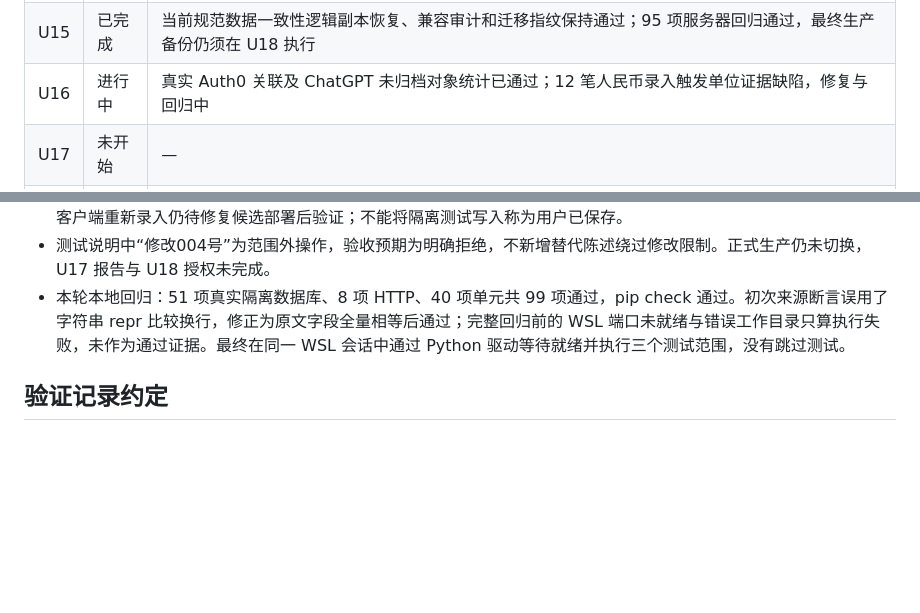
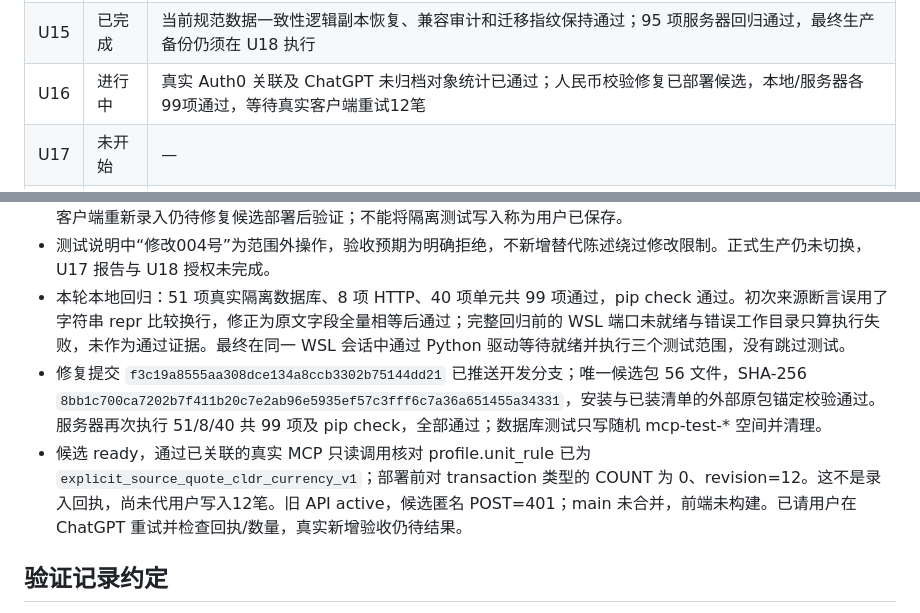
Before and after one commit to crgken/datavyx, a Markdown page: docs/50-运行记录/MCP改造开发进度-2026-11-12.md, 2 parts joined by grey strips. GitHub-like rendering; blank space fills up the shorter version.

Commit message:
docs(mcp): record currency fix candidate verification

```diff
--- a/docs/50-运行记录/MCP改造开发进度-2026-11-12.md
+++ b/docs/50-运行记录/MCP改造开发进度-2026-11-12.md
@@ -26,7 +26,7 @@
 | U13 | 已完成 | 7 项真实 DB 兼容/迁移/逻辑测试副本恢复通过；真实历史备份演练仍由 U15 验收 |
 | U14 | 已完成 | Git 白名单包、外部清单锚定、独立安装、服务器候选恢复及健康验证通过；生产门禁的正式执行仍属 U18 |
 | U15 | 已完成 | 当前规范数据一致性逻辑副本恢复、兼容审计和迁移指纹保持通过；95 项服务器回归通过，最终生产备份仍须在 U18 执行 |
-| U16 | 进行中 | 真实 Auth0 关联及 ChatGPT 未归档对象统计已通过；12 笔人民币录入触发单位证据缺陷，修复与回归中 |
+| U16 | 进行中 | 真实 Auth0 关联及 ChatGPT 未归档对象统计已通过；人民币校验修复已部署候选，本地/服务器各99项通过，等待真实客户端重试12笔 |
 | U17 | 未开始 | — |
 | U18 | 未开始 | — |
 
@@ -113,6 +113,8 @@
 - 合成回归覆盖整批 12 对象/48 事实、收入/支出笔数、12000/1600/10400 元、各类与每日合计、超过100元的5笔/1270元、最大支出编号011、来源完整保持、同键重放与回执，以及最后一笔币种错误时整批无记录/无回执。真实客户端重新录入仍待修复候选部署后验证；不能将隔离测试写入称为用户已保存。
 - 测试说明中“修改004号”为范围外操作，验收预期为明确拒绝，不新增替代陈述绕过修改限制。正式生产仍未切换，U17 报告与 U18 授权未完成。
 - 本轮本地回归：51 项真实隔离数据库、8 项 HTTP、40 项单元共 99 项通过，pip check 通过。初次来源断言误用了字符串 repr 比较换行，修正为原文字段全量相等后通过；完整回归前的 WSL 端口未就绪与错误工作目录只算执行失败，未作为通过证据。最终在同一 WSL 会话中通过 Python 驱动等待就绪并执行三个测试范围，没有跳过测试。
+- 修复提交 `f3c19a8555aa308dce134a8ccb3302b75144dd21` 已推送开发分支；唯一候选包 56 文件，SHA-256 `8bb1c700ca7202b7f411b20c7e2ab96e5935ef57c3fff6c7a36a651455a34331`，安装与已装清单的外部原包锚定校验通过。服务器再次执行 51/8/40 共 99 项及 pip check，全部通过；数据库测试只写随机 mcp-test-* 空间并清理。
+- 候选 ready，通过已关联的真实 MCP 只读调用核对 profile.unit_rule 已为 `explicit_source_quote_cldr_currency_v1`；部署前对 transaction 类型的 COUNT 为 0、revision=12。这不是录入回执，尚未代用户写入12笔。旧 API active，候选匿名 POST=401；main 未合并，前端未构建。已请用户在 ChatGPT 重试并检查回执/数量，真实新增验收仍待结果。
 
 ## 验证记录约定
 
```
